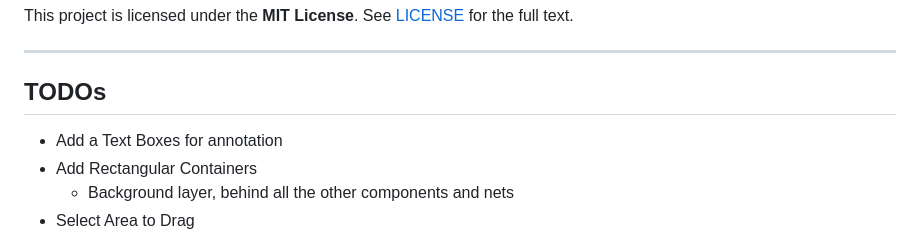
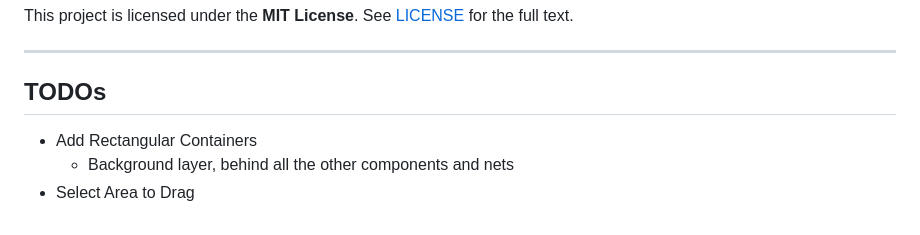
Before and after one commit to geraldnilles/EE-Sketcher, a Markdown page: README.md, the part around the change. Rendered like a GitHub page.

Commit message:
Mark Off TODO

```diff
--- a/README.md
+++ b/README.md
@@ -185,7 +185,6 @@ This project is licensed under the **MIT License**. See [LICENSE](LICENSE) for t
 
 ## TODOs
 
-- Add a Text Boxes for annotation
 - Add Rectangular Containers
     - Background layer, behind all the other components and nets
 - Select Area to Drag
```
